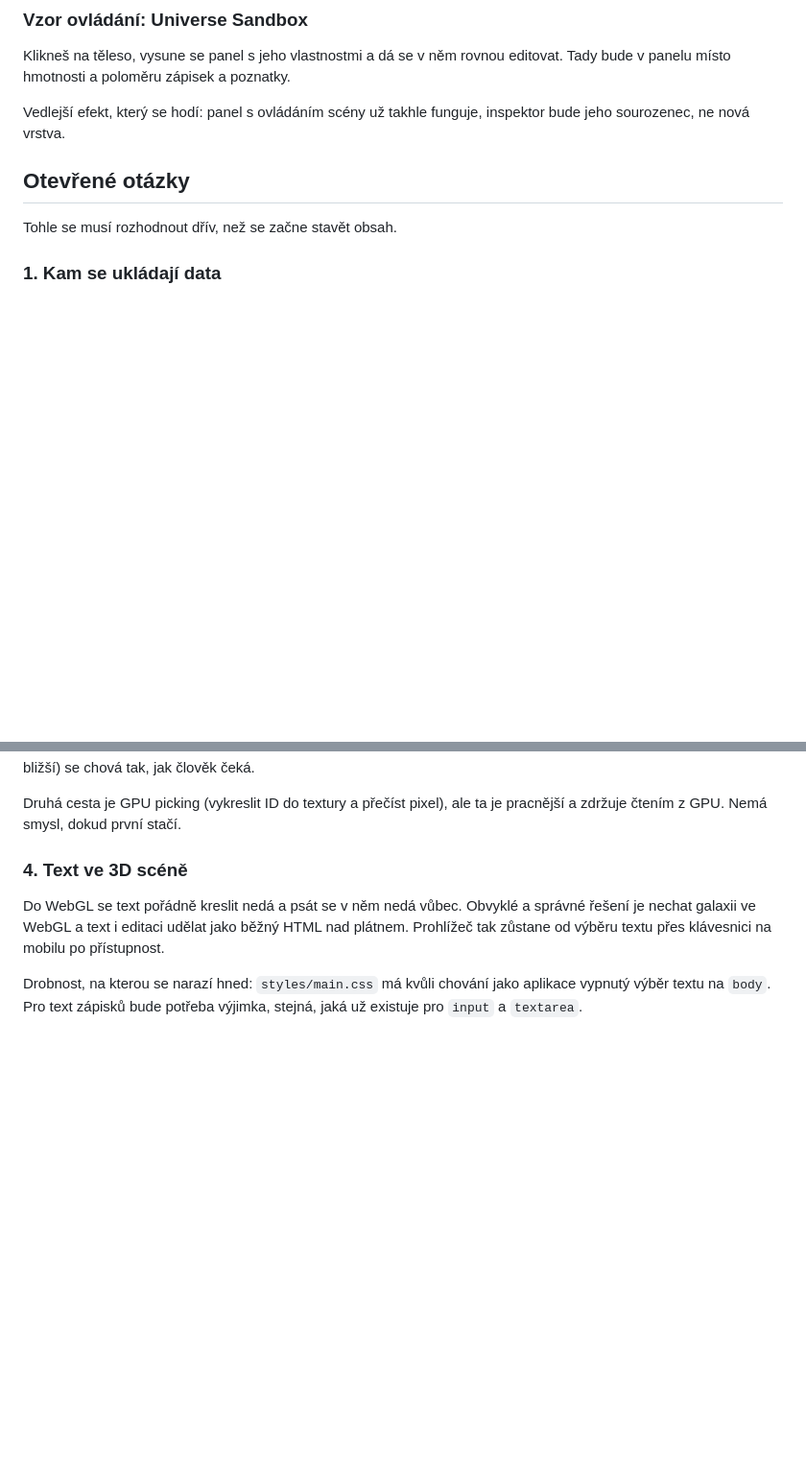
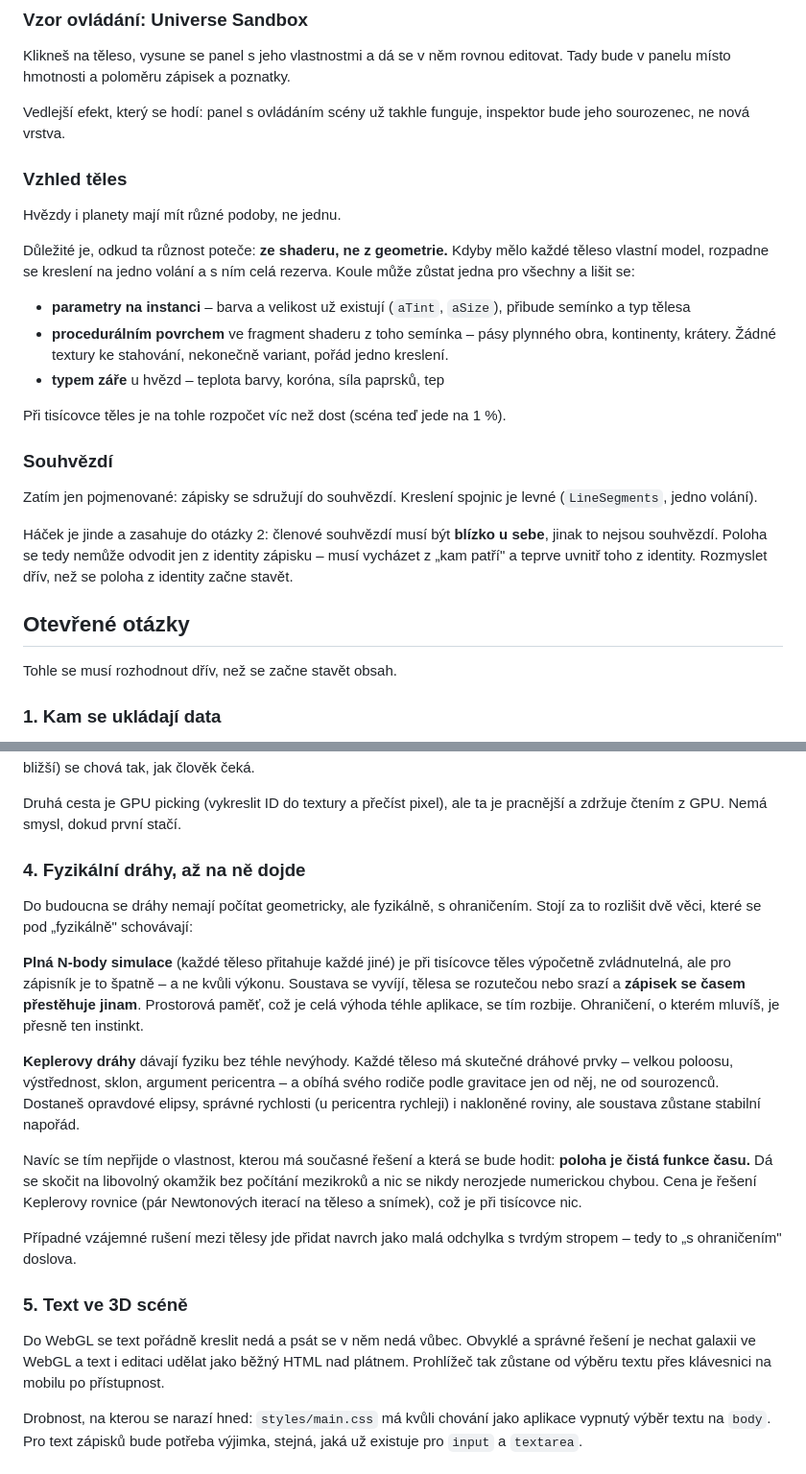
Before and after one commit to 102010jk/strnote, a Markdown page: docs/koncept.md, 2 parts joined by grey strips. Shown at 96% size. Drawn GitHub-style; blank space fills up the shorter version.

Commit message:
docs: vzhled těles, souhvězdí a fyzikální dráhy
Různost hvězd a planet musí téct ze shaderu, ne z geometrie – vlastní
model na těleso by rozbil kreslení na jedno volání a s ním celou rezervu.

Souhvězdí zasahují do rozhodnutí o poloze: členové musí být blízko
u sebe, takže poloha nemůže vycházet jen z identity zápisku.

K fyzikálním drahám: plná N-body je při tisícovce zvládnutelná, ale
zápisky by se časem přestěhovaly a tím se rozbije prostorová paměť.
Keplerovy dráhy dají skutečnou fyziku, zůstanou stabilní a poloha
zůstane čistou funkcí času.

Bez záznamu v CHANGELOG.md – pro toho, kdo se dívá na web, se nic nemění.

Co-Authored-By: Claude Opus 5 <noreply@anthropic.com>

```diff
--- a/docs/koncept.md
+++ b/docs/koncept.md
@@ -23,6 +23,33 @@ editovat. Tady bude v panelu místo hmotnosti a poloměru zápisek a poznatky.
 
 Vedlejší efekt, který se hodí: panel s ovládáním scény už takhle funguje,
 inspektor bude jeho sourozenec, ne nová vrstva.
+
+### Vzhled těles
+
+Hvězdy i planety mají mít různé podoby, ne jednu.
+
+Důležité je, odkud ta různost poteče: **ze shaderu, ne z geometrie.** Kdyby
+mělo každé těleso vlastní model, rozpadne se kreslení na jedno volání a s ním
+celá rezerva. Koule může zůstat jedna pro všechny a lišit se:
+
+- **parametry na instanci** – barva a velikost už existují (`aTint`, `aSize`),
+  přibude semínko a typ tělesa
+- **procedurálním povrchem** ve fragment shaderu z toho semínka – pásy
+  plynného obra, kontinenty, krátery. Žádné textury ke stahování, nekonečně
+  variant, pořád jedno kreslení.
+- **typem záře** u hvězd – teplota barvy, koróna, síla paprsků, tep
+
+Při tisícovce těles je na tohle rozpočet víc než dost (scéna teď jede na 1 %).
+
+### Souhvězdí
+
+Zatím jen pojmenované: zápisky se sdružují do souhvězdí. Kreslení spojnic je
+levné (`LineSegments`, jedno volání).
+
+Háček je jinde a zasahuje do otázky 2: členové souhvězdí musí být **blízko
+u sebe**, jinak to nejsou souhvězdí. Poloha se tedy nemůže odvodit jen
+z identity zápisku – musí vycházet z „kam patří" a teprve uvnitř toho
+z identity. Rozmyslet dřív, než se poloha z identity začne stavět.
 
 ## Otevřené otázky
 
@@ -65,7 +92,33 @@ promítnout tělesa do obrazovky a vzít to s nejmenší vzdáleností od kurzor
 Druhá cesta je GPU picking (vykreslit ID do textury a přečíst pixel), ale ta
 je pracnější a zdržuje čtením z GPU. Nemá smysl, dokud první stačí.
 
-### 4. Text ve 3D scéně
+### 4. Fyzikální dráhy, až na ně dojde
+
+Do budoucna se dráhy nemají počítat geometricky, ale fyzikálně, s ohraničením.
+Stojí za to rozlišit dvě věci, které se pod „fyzikálně" schovávají:
+
+**Plná N-body simulace** (každé těleso přitahuje každé jiné) je při tisícovce
+těles výpočetně zvládnutelná, ale pro zápisník je to špatně – a ne kvůli
+výkonu. Soustava se vyvíjí, tělesa se rozutečou nebo srazí a **zápisek se
+časem přestěhuje jinam**. Prostorová paměť, což je celá výhoda téhle aplikace,
+se tím rozbije. Ohraničení, o kterém mluvíš, je přesně ten instinkt.
+
+**Keplerovy dráhy** dávají fyziku bez téhle nevýhody. Každé těleso má skutečné
+dráhové prvky – velkou poloosu, výstřednost, sklon, argument pericentra –
+a obíhá svého rodiče podle gravitace jen od něj, ne od sourozenců. Dostaneš
+opravdové elipsy, správné rychlosti (u pericentra rychleji) i nakloněné roviny,
+ale soustava zůstane stabilní napořád.
+
+Navíc se tím nepřijde o vlastnost, kterou má současné řešení a která se bude
+hodit: **poloha je čistá funkce času.** Dá se skočit na libovolný okamžik bez
+počítání mezikroků a nic se nikdy nerozjede numerickou chybou. Cena je řešení
+Keplerovy rovnice (pár Newtonových iterací na těleso a snímek), což je při
+tisícovce nic.
+
+Případné vzájemné rušení mezi tělesy jde přidat navrch jako malá odchylka
+s tvrdým stropem – tedy to „s ohraničením" doslova.
+
+### 5. Text ve 3D scéně
 
 Do WebGL se text pořádně kreslit nedá a psát se v něm nedá vůbec. Obvyklé
 a správné řešení je nechat galaxii ve WebGL a text i editaci udělat jako
```
